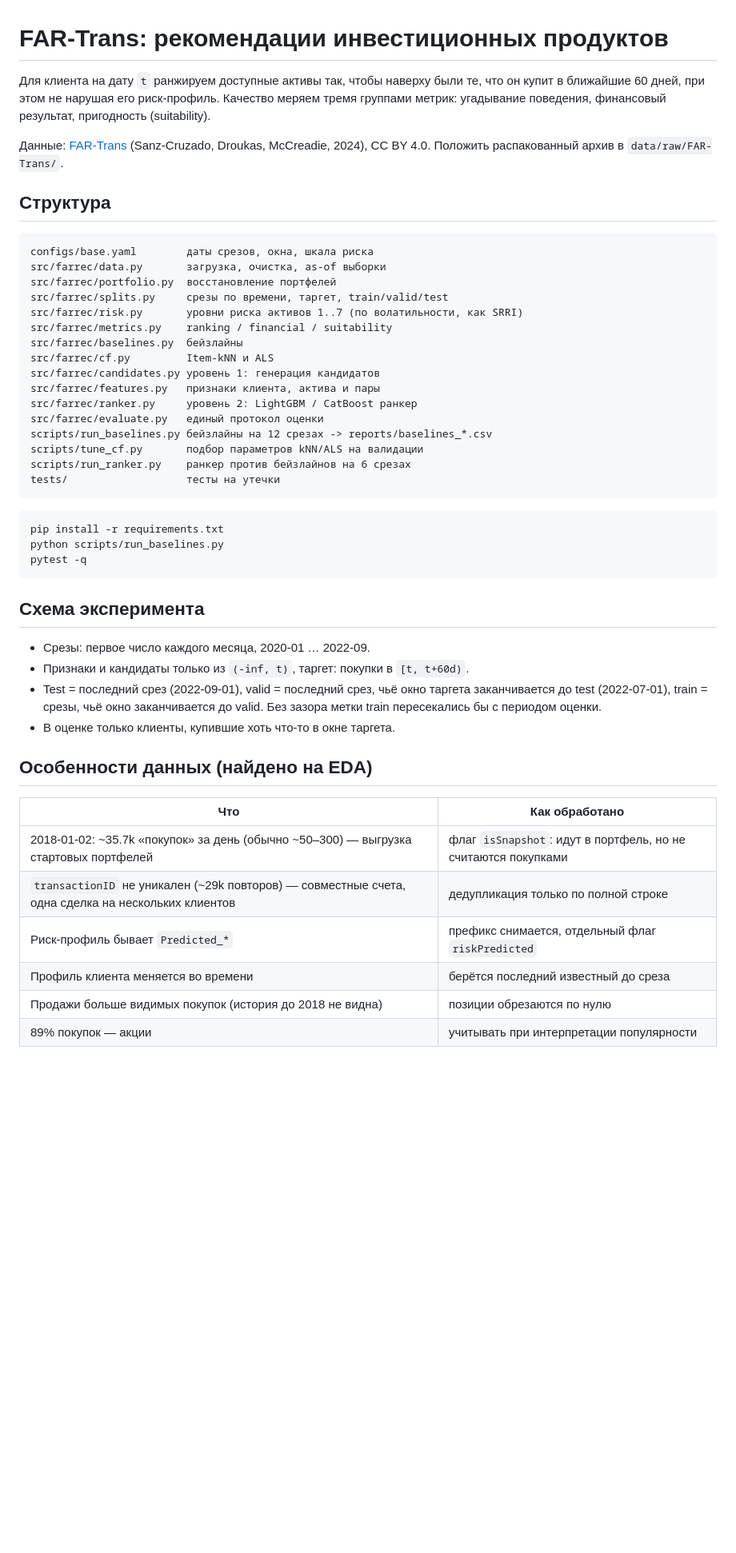
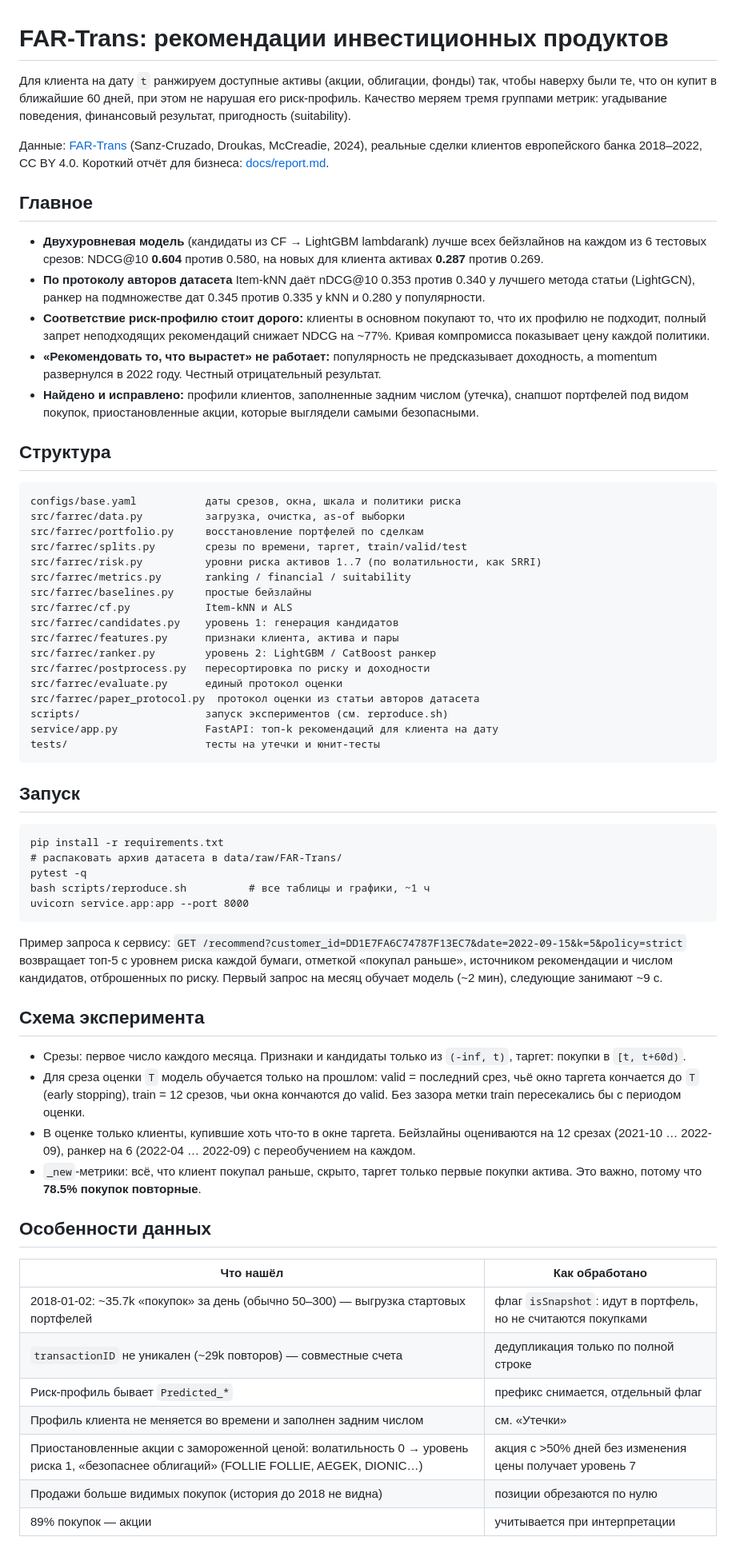
Before and after one commit to CONt12006/far-trans-recsys, a Markdown page: README.md, the part around one of its changes. Shown at 80% size. Drawn GitHub-style; blank space fills up the shorter version.

````diff
--- a/README.md
+++ b/README.md
@@ -1,55 +1,82 @@
 # FAR-Trans: рекомендации инвестиционных продуктов
 
-Для клиента на дату `t` ранжируем доступные активы так, чтобы наверху были те, что он купит
-в ближайшие 60 дней, при этом не нарушая его риск-профиль. Качество меряем тремя группами метрик:
-угадывание поведения, финансовый результат, пригодность (suitability).
+Для клиента на дату `t` ранжируем доступные активы (акции, облигации, фонды) так, чтобы наверху были те,
+что он купит в ближайшие 60 дней, при этом не нарушая его риск-профиль. Качество меряем тремя группами
+метрик: угадывание поведения, финансовый результат, пригодность (suitability).
 
-Данные: [FAR-Trans](https://doi.org/10.5525/gla.researchdata.1658) (Sanz-Cruzado, Droukas, McCreadie, 2024), CC BY 4.0.
-Положить распакованный архив в `data/raw/FAR-Trans/`.
+Данные: [FAR-Trans](https://doi.org/10.5525/gla.researchdata.1658) (Sanz-Cruzado, Droukas, McCreadie, 2024),
+реальные сделки клиентов европейского банка 2018–2022, CC BY 4.0. Короткий отчёт для бизнеса: [docs/report.md](docs/report.md).
+
+## Главное
+
+* **Двухуровневая модель** (кандидаты из CF → LightGBM lambdarank) лучше всех бейзлайнов на каждом из 6 тестовых
+  срезов: NDCG@10 **0.604** против 0.580, на новых для клиента активах **0.287** против 0.269.
+* **По протоколу авторов датасета** Item-kNN даёт nDCG@10 0.353 против 0.340 у лучшего метода статьи (LightGCN),
+  ранкер на подмножестве дат 0.345 против 0.335 у kNN и 0.280 у популярности.
+* **Соответствие риск-профилю стоит дорого:** клиенты в основном покупают то, что их профилю не подходит,
+  полный запрет неподходящих рекомендаций снижает NDCG на ~77%. Кривая компромисса показывает цену каждой политики.
+* **«Рекомендовать то, что вырастет» не работает:** популярность не предсказывает доходность, а momentum
+  развернулся в 2022 году. Честный отрицательный результат.
+* **Найдено и исправлено:** профили клиентов, заполненные задним числом (утечка), снапшот портфелей
+  под видом покупок, приостановленные акции, которые выглядели самыми безопасными.
 
 ## Структура
 
 ```
-configs/base.yaml        даты срезов, окна, шкала риска
-src/farrec/data.py       загрузка, очистка, as-of выборки
-src/farrec/portfolio.py  восстановление портфелей
-src/farrec/splits.py     срезы по времени, таргет, train/valid/test
-src/farrec/risk.py       уровни риска активов 1..7 (по волатильности, как SRRI)
-src/farrec/metrics.py    ranking / financial / suitability
-src/farrec/baselines.py  бейзлайны
-src/farrec/cf.py         Item-kNN и ALS
-src/farrec/candidates.py уровень 1: генерация кандидатов
-src/farrec/features.py   признаки клиента, актива и пары
-src/farrec/ranker.py     уровень 2: LightGBM / CatBoost ранкер
-src/farrec/evaluate.py   единый протокол оценки
-scripts/run_baselines.py бейзлайны на 12 срезах -> reports/baselines_*.csv
-scripts/tune_cf.py       подбор параметров kNN/ALS на валидации
-scripts/run_ranker.py    ранкер против бейзлайнов на 6 срезах
-tests/                   тесты на утечки
+configs/base.yaml           даты срезов, окна, шкала и политики риска
+src/farrec/data.py          загрузка, очистка, as-of выборки
+src/farrec/portfolio.py     восстановление портфелей по сделкам
+src/farrec/splits.py        срезы по времени, таргет, train/valid/test
+src/farrec/risk.py          уровни риска активов 1..7 (по волатильности, как SRRI)
+src/farrec/metrics.py       ranking / financial / suitability
+src/farrec/baselines.py     простые бейзлайны
+src/farrec/cf.py            Item-kNN и ALS
+src/farrec/candidates.py    уровень 1: генерация кандидатов
+src/farrec/features.py      признаки клиента, актива и пары
+src/farrec/ranker.py        уровень 2: LightGBM / CatBoost ранкер
+src/farrec/postprocess.py   пересортировка по риску и доходности
+src/farrec/evaluate.py      единый протокол оценки
+src/farrec/paper_protocol.py  протокол оценки из статьи авторов датасета
+scripts/                    запуск экспериментов (см. reproduce.sh)
+service/app.py              FastAPI: топ-k рекомендаций для клиента на дату
+tests/                      тесты на утечки и юнит-тесты
 ```
+
+## Запуск
 
 ```
 pip install -r requirements.txt
-python scripts/run_baselines.py
+# распаковать архив датасета в data/raw/FAR-Trans/
 pytest -q
+bash scripts/reproduce.sh          # все таблицы и графики, ~1 ч
+uvicorn service.app:app --port 8000
 ```
+
+Пример запроса к сервису:
+`GET /recommend?customer_id=DD1E7FA6C74787F13EC7&date=2022-09-15&k=5&policy=strict` возвращает топ-5 с уровнем риска
+каждой бумаги, отметкой «покупал раньше», источником рекомендации и числом кандидатов, отброшенных по риску.
+Первый запрос на месяц обучает модель (~2 мин), следующие занимают ~9 с.
 
 ## Схема эксперимента
 
-* Срезы: первое число каждого месяца, 2020-01 … 2022-09.
-* Признаки и кандидаты только из `(-inf, t)`, таргет: покупки в `[t, t+60d)`.
-* Test = последний срез (2022-09-01), valid = последний срез, чьё окно таргета заканчивается до test
-  (2022-07-01), train = срезы, чьё окно заканчивается до valid. Без зазора метки train пересекались бы с периодом оценки.
-* В оценке только клиенты, купившие хоть что-то в окне таргета.
+* Срезы: первое число каждого месяца. Признаки и кандидаты только из `(-inf, t)`, таргет: покупки в `[t, t+60d)`.
+* Для среза оценки `T` модель обучается только на прошлом: valid = последний срез, чьё окно таргета кончается
+  до `T` (early stopping), train = 12 срезов, чьи окна кончаются до valid. Без зазора метки train пересекались бы
+  с периодом оценки.
+* В оценке только клиенты, купившие хоть что-то в окне таргета. Бейзлайны оцениваются на 12 срезах
+  (2021-10 … 2022-09), ранкер на 6 (2022-04 … 2022-09) с переобучением на каждом.
+* `_new`-метрики: всё, что клиент покупал раньше, скрыто, таргет только первые покупки актива. Это важно,
+  потому что **78.5% покупок повторные**.
 
-## Особенности данных (найдено на EDA)
+## Особенности данных
 
-| Что | Как обработано |
+| Что нашёл | Как обработано |
 |---|---|
-| 2018-01-02: ~35.7k «покупок» за день (обычно ~50–300) — выгрузка стартовых портфелей | флаг `isSnapshot`: идут в портфель, но не считаются покупками |
-| `transactionID` не уникален (~29k повторов) — совместные счета, одна сделка на нескольких клиентов | дедупликация только по полной строке |
-| Риск-профиль бывает `Predicted_*` | префикс снимается, отдельный флаг `riskPredicted` |
-| Профиль клиента меняется во времени | берётся последний известный до среза |
+| 2018-01-02: ~35.7k «покупок» за день (обычно 50–300) — выгрузка стартовых портфелей | флаг `isSnapshot`: идут в портфель, но не считаются покупками |
+| `transactionID` не уникален (~29k повторов) — совместные счета | дедупликация только по полной строке |
+| Риск-профиль бывает `Predicted_*` | префикс снимается, отдельный флаг |
+| Профиль клиента не меняется во времени и заполнен задним числом | см. «Утечки» |
+| Приостановленные акции с замороженной ценой: волатильность 0 → уровень риска 1, «безопаснее облигаций» (FOLLIE FOLLIE, AEGEK, DIONIC…) | акция с >50% дней без изменения цены получает уровень 7 |
 | Продажи больше видимых покупок (история до 2018 не видна) | позиции обрезаются по нулю |
-| 89% покупок — акции | учитывать при интерпретации популярности |
+| 89% покупок — акции | учитывается при интерпретации |
 
````
Also changed, not shown: other parts of README.md (+94 -76 lines), docs/report.md (added, +40 -0 lines), reports/figures/return_tradeoff.png, reports/figures/risk_tradeoff.png, reports/figures/segments.png, reports/figures/shap_dependence.png, reports/figures/shap_groups.png, reports/figures/shap_summary.png.
